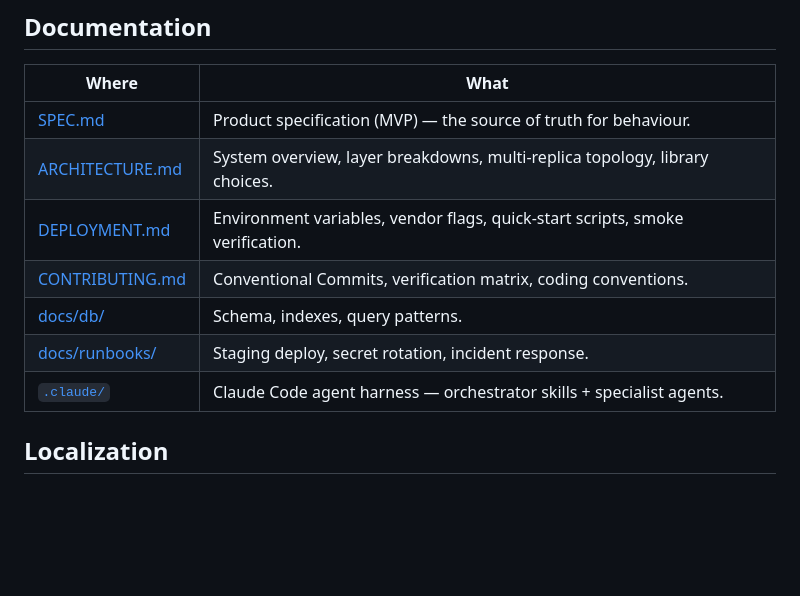
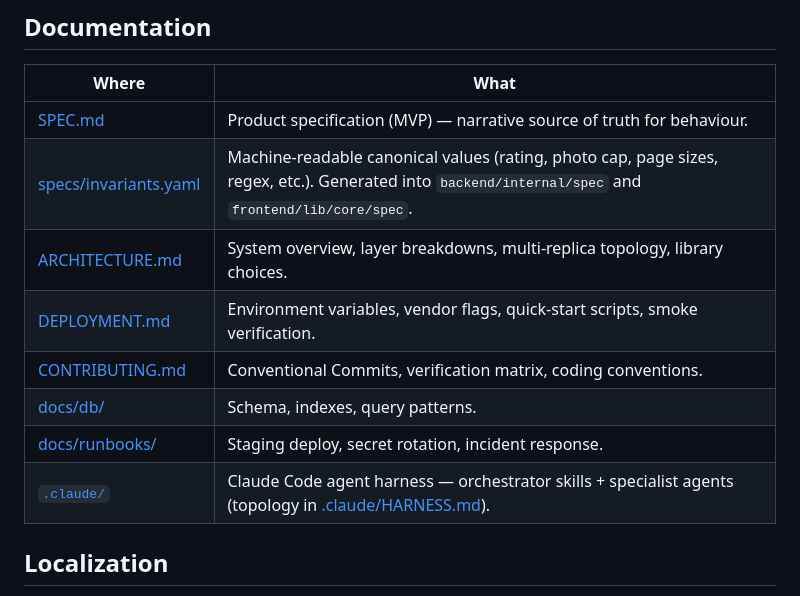
Before and after one commit to llyfn/kamos, a Markdown page: README.md, the part around the change. GitHub-like rendering; blank space fills up the shorter version.

```diff
--- a/README.md
+++ b/README.md
@@ -57,13 +57,14 @@ Operator runbook: [docs/runbooks/deploy.md](docs/runbooks/deploy.md). Full env-v
 
 | Where | What |
 |---|---|
-| [SPEC.md](SPEC.md) | Product specification (MVP) — the source of truth for behaviour. |
+| [SPEC.md](SPEC.md) | Product specification (MVP) — narrative source of truth for behaviour. |
+| [specs/invariants.yaml](specs/invariants.yaml) | Machine-readable canonical values (rating, photo cap, page sizes, regex, etc.). Generated into `backend/internal/spec` and `frontend/lib/core/spec`. |
 | [ARCHITECTURE.md](ARCHITECTURE.md) | System overview, layer breakdowns, multi-replica topology, library choices. |
 | [DEPLOYMENT.md](DEPLOYMENT.md) | Environment variables, vendor flags, quick-start scripts, smoke verification. |
 | [CONTRIBUTING.md](CONTRIBUTING.md) | Conventional Commits, verification matrix, coding conventions. |
 | [docs/db/](docs/db/) | Schema, indexes, query patterns. |
 | [docs/runbooks/](docs/runbooks/) | Staging deploy, secret rotation, incident response. |
-| [`.claude/`](.claude/) | Claude Code agent harness — orchestrator skills + specialist agents. |
+| [`.claude/`](.claude/) | Claude Code agent harness — orchestrator skills + specialist agents (topology in [.claude/HARNESS.md](.claude/HARNESS.md)). |
 
 ## Localization
 
```
Also changed, not shown: .claude/CLAUDE.md (+9 -21 lines), SPEC.md (+2 -0 lines).
